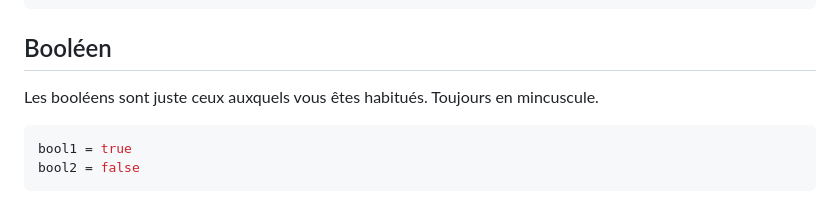
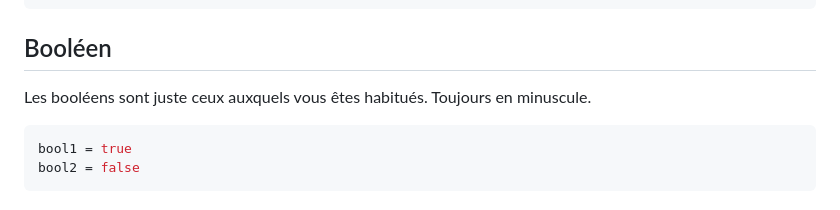
Before and after one commit to toml-lang/toml.io, a Markdown page: specs/fr/v1.0.0.md, the part around the change. GitHub-like rendering.

Commit message:
Update specs/fr/v1.0.0.md: fix typo
Fix a typo in french spec.

````diff
--- a/specs/fr/v1.0.0.md
+++ b/specs/fr/v1.0.0.md
@@ -544,7 +544,7 @@ Booléen
 -------
 
 Les booléens sont juste ceux auxquels vous êtes habitués. Toujours en
-mincuscule.
+minuscule.
 
 ```toml
 bool1 = true
````
